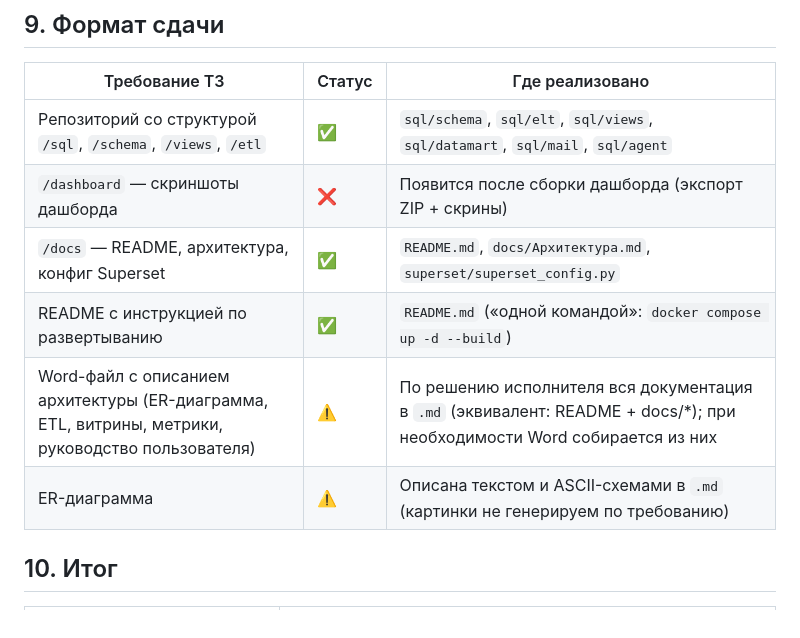
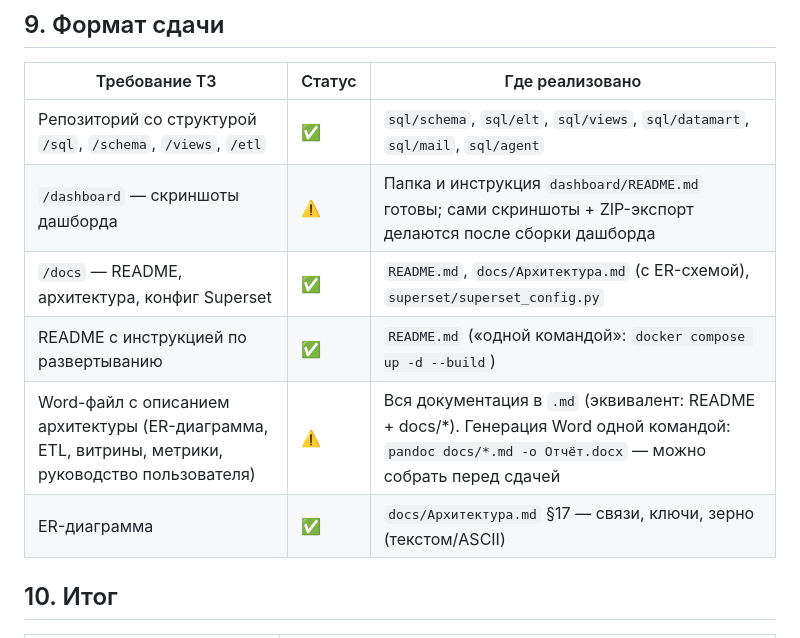
Before and after one commit to AlwaysWannaPower/bedrock, a Markdown page: docs/Соответствие ТЗ.md, the part around the change. Drawn GitHub-style.

Commit message:
Сдача: папка /dashboard с инструкцией, ER-схема в Архитектуре, уточнены пробелы Формата сдачи

```diff
--- a/docs/Соответствие ТЗ.md
+++ b/docs/Соответствие ТЗ.md
@@ -92,11 +92,11 @@
 | Требование ТЗ | Статус | Где реализовано |
 |---|---|---|
 | Репозиторий со структурой `/sql`, `/schema`, `/views`, `/etl` | ✅ | `sql/schema`, `sql/elt`, `sql/views`, `sql/datamart`, `sql/mail`, `sql/agent` |
-| `/dashboard` — скриншоты дашборда | ❌ | Появится после сборки дашборда (экспорт ZIP + скрины) |
-| `/docs` — README, архитектура, конфиг Superset | ✅ | `README.md`, `docs/Архитектура.md`, `superset/superset_config.py` |
+| `/dashboard` — скриншоты дашборда | ⚠️ | Папка и инструкция `dashboard/README.md` готовы; сами скриншоты + ZIP-экспорт делаются после сборки дашборда |
+| `/docs` — README, архитектура, конфиг Superset | ✅ | `README.md`, `docs/Архитектура.md` (с ER-схемой), `superset/superset_config.py` |
 | README с инструкцией по развертыванию | ✅ | `README.md` («одной командой»: `docker compose up -d --build`) |
-| Word-файл с описанием архитектуры (ER-диаграмма, ETL, витрины, метрики, руководство пользователя) | ⚠️ | По решению исполнителя вся документация в `.md` (эквивалент: README + docs/*); при необходимости Word собирается из них |
-| ER-диаграмма | ⚠️ | Описана текстом и ASCII-схемами в `.md` (картинки не генерируем по требованию) |
+| Word-файл с описанием архитектуры (ER-диаграмма, ETL, витрины, метрики, руководство пользователя) | ⚠️ | Вся документация в `.md` (эквивалент: README + docs/*). Генерация Word одной командой: `pandoc docs/*.md -o Отчёт.docx` — можно собрать перед сдачей |
+| ER-диаграмма | ✅ | `docs/Архитектура.md` §17 — связи, ключи, зерно (текстом/ASCII) |
 
 ## 10. Итог
 
```
Also changed, not shown: dashboard/README.md (added, +37 -0 lines), docs/Архитектура.md (+77 -0 lines).
